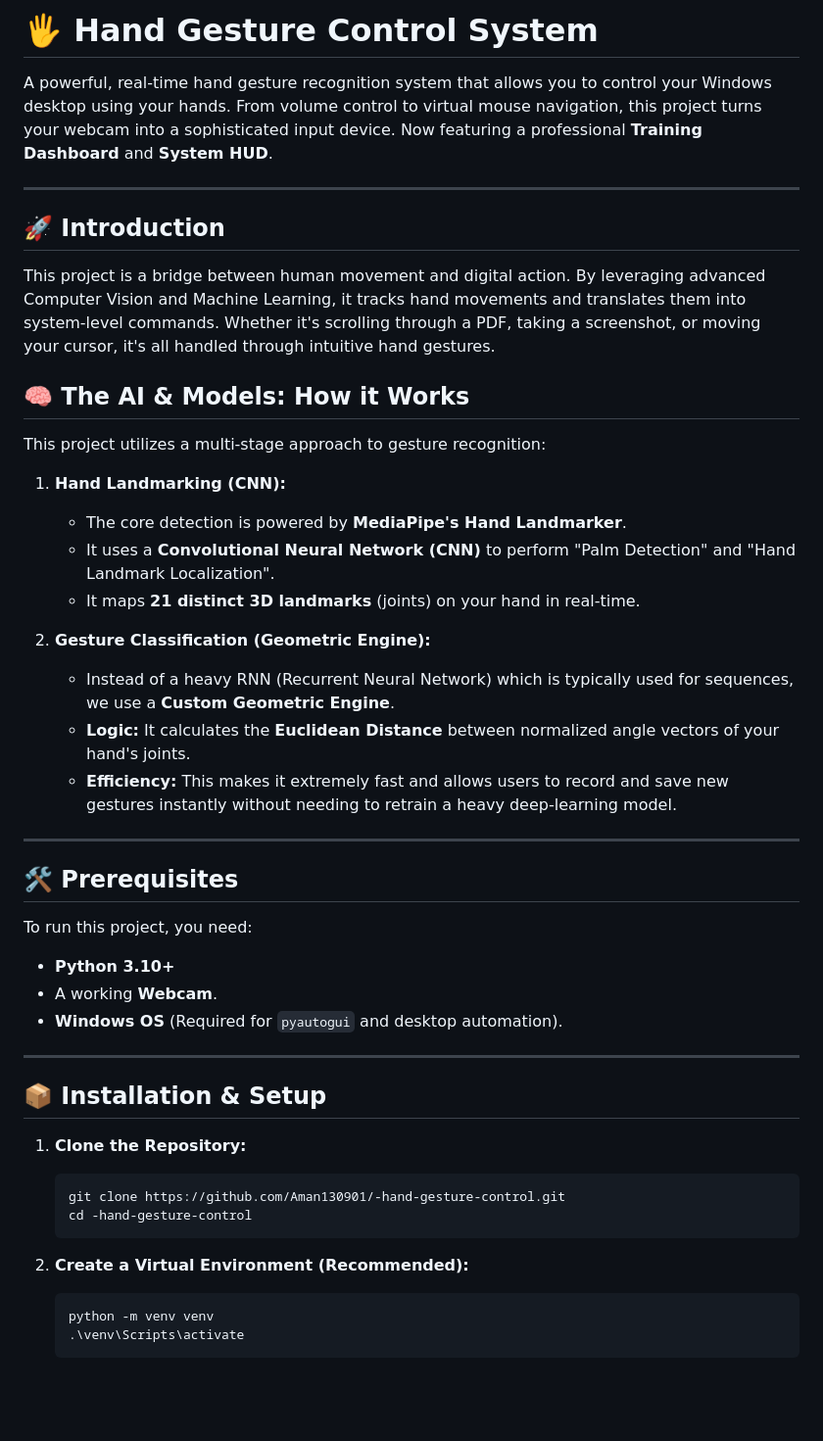
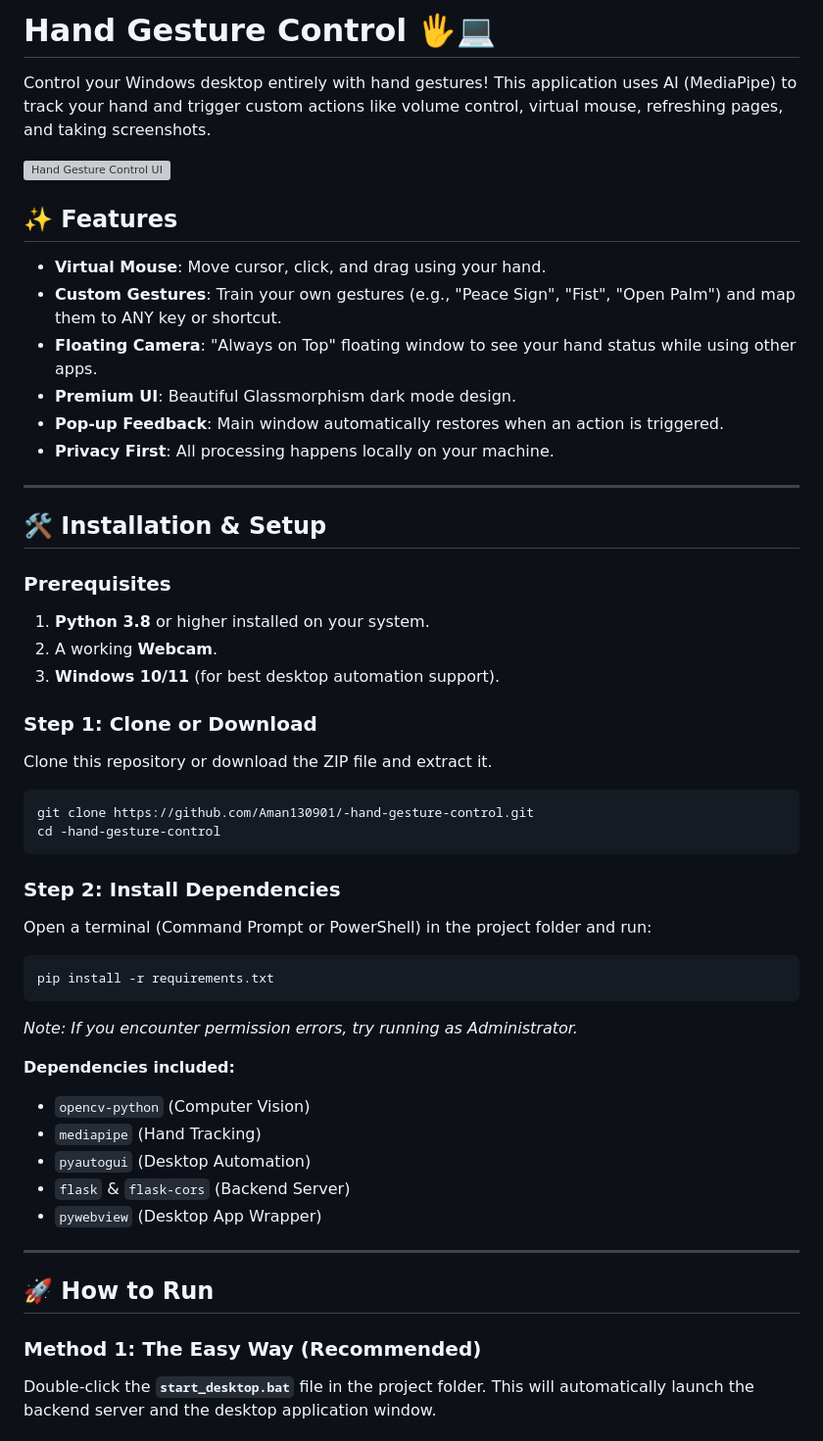
Before and after one commit to Aman130901/-hand-gesture-control, a Markdown page: README.md, the part around one of its changes. Shown at 98% size. GitHub-like rendering; blank space fills up the shorter version; grey boxes are pictures that could not be loaded.

````diff
--- a/README.md
+++ b/README.md
@@ -1,49 +1,53 @@
-# 🖐️ Hand Gesture Control System
+# Hand Gesture Control 🖐️💻
 
-A powerful, real-time hand gesture recognition system that allows you to control your Windows desktop using your hands. From volume control to virtual mouse navigation, this project turns your webcam into a sophisticated input device. Now featuring a professional **Training Dashboard** and **System HUD**.
+Control your Windows desktop entirely with hand gestures! This application uses AI (MediaPipe) to track your hand and trigger custom actions like volume control, virtual mouse, refreshing pages, and taking screenshots.
+
+![Hand Gesture Control UI](https://via.placeholder.com/800x450?text=Hand+Gesture+Control+Preview)
+
+## ✨ Features
+
+- **Virtual Mouse**: Move cursor, click, and drag using your hand.
+- **Custom Gestures**: Train your own gestures (e.g., "Peace Sign", "Fist", "Open Palm") and map them to ANY key or shortcut.
+- **Floating Camera**: "Always on Top" floating window to see your hand status while using other apps.
+- **Premium UI**: Beautiful Glassmorphism dark mode design.
+- **Pop-up Feedback**: Main window automatically restores when an action is triggered.
+- **Privacy First**: All processing happens locally on your machine.
 
 ---
 
-## 🚀 Introduction
+## 🛠️ Installation & Setup
 
-This project is a bridge between human movement and digital action. By leveraging advanced Computer Vision and Machine Learning, it tracks hand movements and translates them into system-level commands. Whether it's scrolling through a PDF, taking a screenshot, or moving your cursor, it's all handled through intuitive hand gestures.
+### Prerequisites
+1. **Python 3.8** or higher installed on your system.
+2. A working **Webcam**.
+3. **Windows 10/11** (for best desktop automation support).
 
-## 🧠 The AI & Models: How it Works
+### Step 1: Clone or Download
+Clone this repository or download the ZIP file and extract it.
+```bash
+git clone https://github.com/Aman130901/-hand-gesture-control.git
+cd -hand-gesture-control
+```
 
-This project utilizes a multi-stage approach to gesture recognition:
+### Step 2: Install Dependencies
+Open a terminal (Command Prompt or PowerShell) in the project folder and run:
+```bash
+pip install -r requirements.txt
+```
+*Note: If you encounter permission errors, try running as Administrator.*
 
-1.  **Hand Landmarking (CNN):**
-    *   The core detection is powered by **MediaPipe's Hand Landmarker**.
-    *   It uses a **Convolutional Neural Network (CNN)** to perform "Palm Detection" and "Hand Landmark Localization".
-    *   It maps **21 distinct 3D landmarks** (joints) on your hand in real-time.
-
-2.  **Gesture Classification (Geometric Engine):**
-    *   Instead of a heavy RNN (Recurrent Neural Network) which is typically used for sequences, we use a **Custom Geometric Engine**.
-    *   **Logic:** It calculates the **Euclidean Distance** between normalized angle vectors of your hand's joints.
-    *   **Efficiency:** This makes it extremely fast and allows users to record and save new gestures instantly without needing to retrain a heavy deep-learning model.
+**Dependencies included:**
+- `opencv-python` (Computer Vision)
+- `mediapipe` (Hand Tracking)
+- `pyautogui` (Desktop Automation)
+- `flask` & `flask-cors` (Backend Server)
+- `pywebview` (Desktop App Wrapper)
 
 ---
 
-## 🛠️ Prerequisites
+## 🚀 How to Run
 
-To run this project, you need:
--   **Python 3.10+**
--   A working **Webcam**.
--   **Windows OS** (Required for `pyautogui` and desktop automation).
+### Method 1: The Easy Way (Recommended)
+Double-click the **`start_desktop.bat`** file in the project folder.
+This will automatically launch the backend server and the desktop application window.
 
----
-
-## 📦 Installation & Setup
-
-1.  **Clone the Repository:**
-    ```bash
-    git clone https://github.com/Aman130901/-hand-gesture-control.git
-    cd -hand-gesture-control
-    ```
-
-2.  **Create a Virtual Environment (Recommended):**
-    ```bash
-    python -m venv venv
-    .\venv\Scripts\activate
-    ```
-
````
Also changed, not shown: other parts of README.md (+27 -51 lines).
